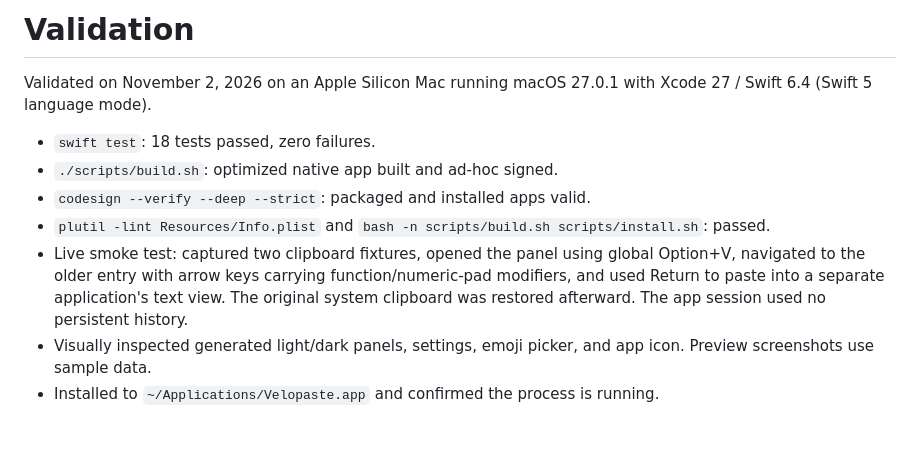
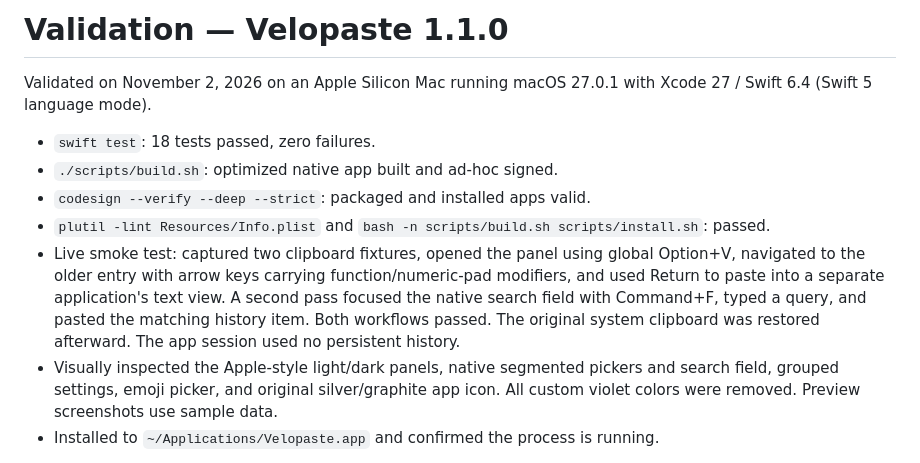
Before and after one commit to phcodesage/velopaste, a Markdown page: docs/VALIDATION.md, the part around the change. Drawn GitHub-style; blank space fills up the shorter version.

```diff
--- a/docs/VALIDATION.md
+++ b/docs/VALIDATION.md
@@ -1,4 +1,4 @@
-# Validation
+# Validation — Velopaste 1.1.0
 
 Validated on November 2, 2026 on an Apple Silicon Mac running macOS 27.0.1 with Xcode 27 / Swift 6.4 (Swift 5 language mode).
 
@@ -6,8 +6,8 @@ Validated on November 2, 2026 on an Apple Silicon Mac running macOS 27.0.1 with
 - `./scripts/build.sh`: optimized native app built and ad-hoc signed.
 - `codesign --verify --deep --strict`: packaged and installed apps valid.
 - `plutil -lint Resources/Info.plist` and `bash -n scripts/build.sh scripts/install.sh`: passed.
-- Live smoke test: captured two clipboard fixtures, opened the panel using global Option+V, navigated to the older entry with arrow keys carrying function/numeric-pad modifiers, and used Return to paste into a separate application's text view. The original system clipboard was restored afterward. The app session used no persistent history.
-- Visually inspected generated light/dark panels, settings, emoji picker, and app icon. Preview screenshots use sample data.
+- Live smoke test: captured two clipboard fixtures, opened the panel using global Option+V, navigated to the older entry with arrow keys carrying function/numeric-pad modifiers, and used Return to paste into a separate application's text view. A second pass focused the native search field with Command+F, typed a query, and pasted the matching history item. Both workflows passed. The original system clipboard was restored afterward. The app session used no persistent history.
+- Visually inspected the Apple-style light/dark panels, native segmented pickers and search field, grouped settings, emoji picker, and original silver/graphite app icon. All custom violet colors were removed. Preview screenshots use sample data.
 - Installed to `~/Applications/Velopaste.app` and confirmed the process is running.
 
 Declared minimum deployment target is macOS 13. Older macOS versions and Intel hardware have not been physically tested. The live paste test ran with Accessibility permission available; copy-only fallback is also covered by clipboard restoration tests. Login-item registration should be checked interactively on the destination Mac.
```
Also changed, not shown: README.md (+17 -3 lines), Resources/AppIcon.png, docs/clipboard-dark.png, docs/clipboard-light.png, docs/emoji.png, docs/settings.png, 10 other files.
